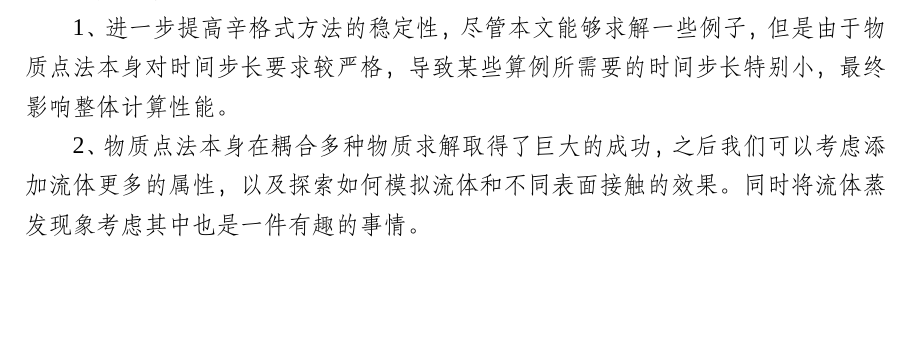
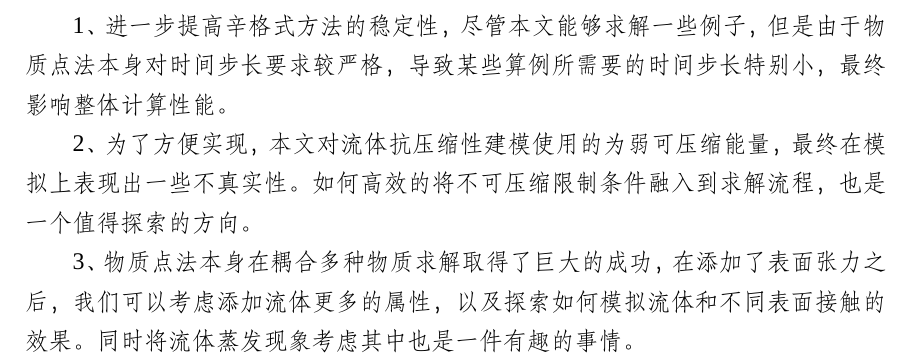
Before and after one commit to awoburenshini/MasterThesis, a LaTeX thesis (Maththesis.tex, which reads chapters/chapter5.tex): part of page 45 of 48, cut so that both start at the same text, the shorter picture padded with empty space. Compiled offline with XeLaTeX; a missing font is replaced by an installed copy or a similar font.

Commit message:
chapter5

```diff
--- a/chapters/chapter5.tex
+++ b/chapters/chapter5.tex
@@ -18,5 +18,8 @@
 1、进一步提高辛格式方法的稳定性，尽管本文能够求解一些例子，但是由于物质点法本身对时间步长要求较
 严格，导致某些算例所需要的时间步长特别小，最终影响整体计算性能。
 
-2、物质点法本身在耦合多种物质求解取得了巨大的成功，之后我们可以考虑添加流体更多的属性，
+2、为了方便实现，本文对流体抗压缩性建模使用的为弱可压缩能量，最终在模拟上表现出一些不真实性。如何高效的将不可压缩限制条件
+融入到求解流程，也是一个值得探索的方向。
+
+3、物质点法本身在耦合多种物质求解取得了巨大的成功，在添加了表面张力之后，我们可以考虑添加流体更多的属性，
 以及探索如何模拟流体和不同表面接触的效果。同时将流体蒸发现象考虑其中也是一件有趣的事情。
```
Also changed, not shown: Maththesis.pdf.
